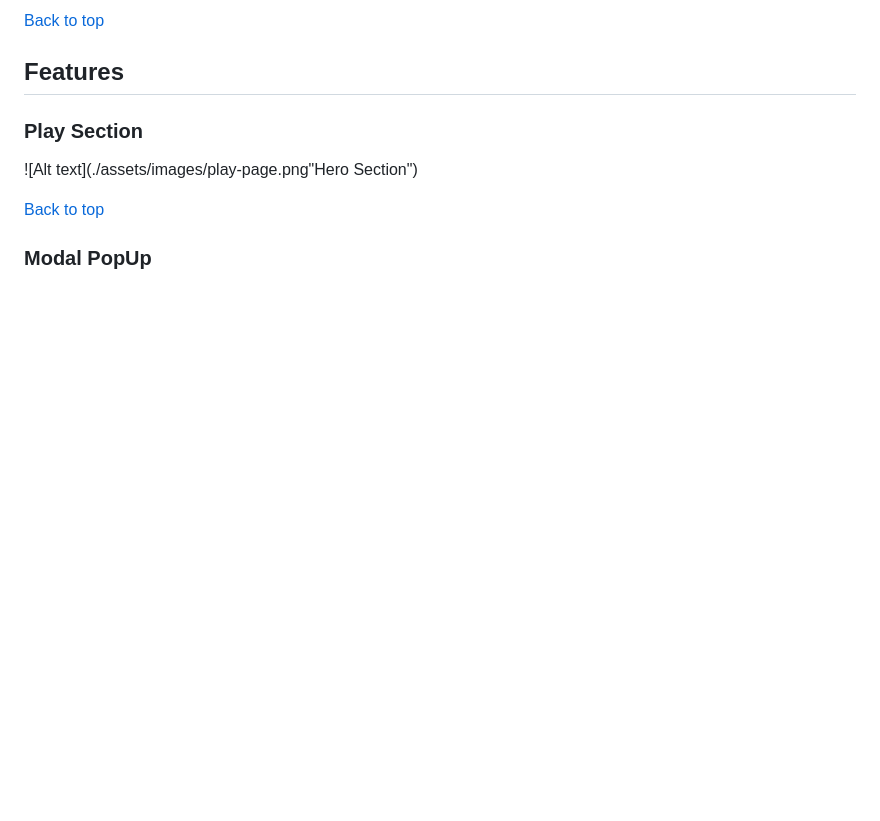
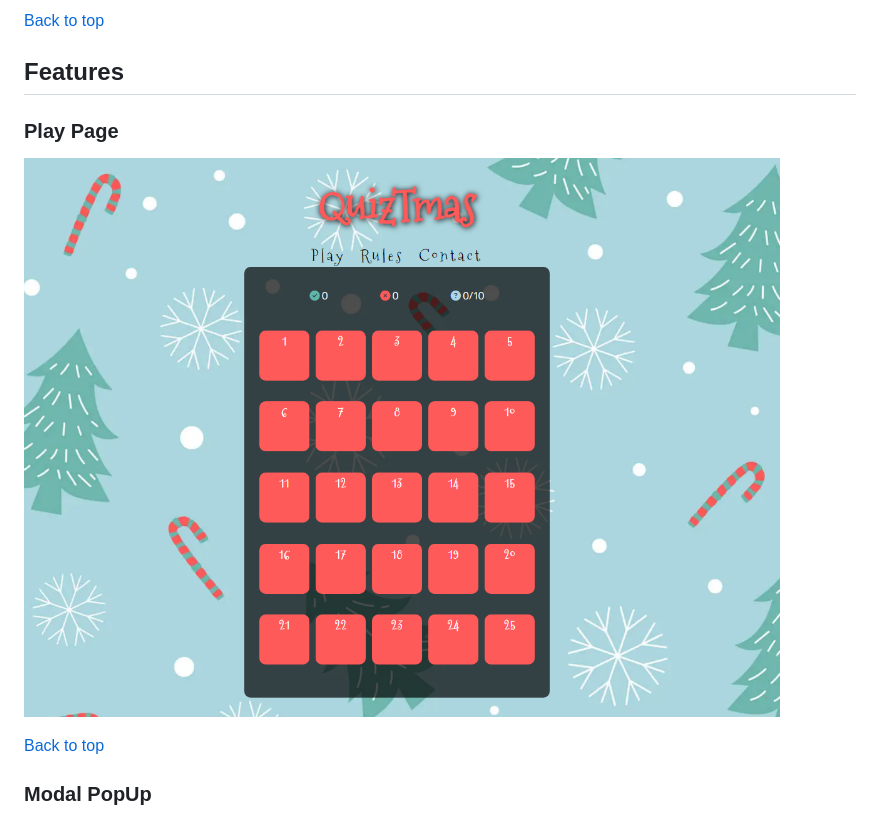
Before and after one commit to Cesargarciajr/QuizTmas, a Markdown page: README.md, the part around the change. Drawn GitHub-style; blank space fills up the shorter version.

Commit message:
fixed bug in the play page section in the readme file

```diff
--- a/README.md
+++ b/README.md
@@ -92,9 +92,9 @@ This game was developed to challange your knowledge with fun fact about Christma
 
 ## Features
 
-  ### Play Section
+  ### Play Page
 
-  ![Alt text](./assets/images/play-page.png"Hero Section")
+  ![Alt text](./assets/images/play-page.png "Play Page")
 
 [Back to top](<#contents>)
 
```
